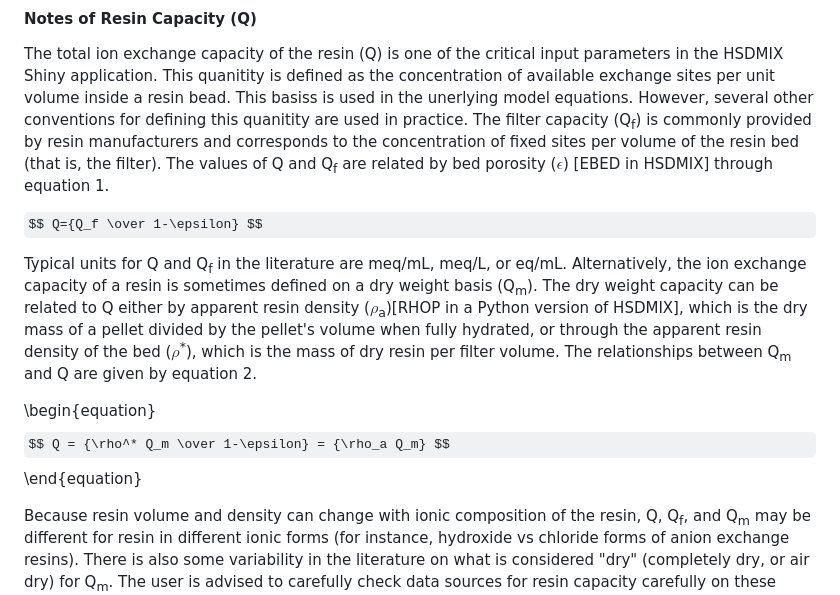
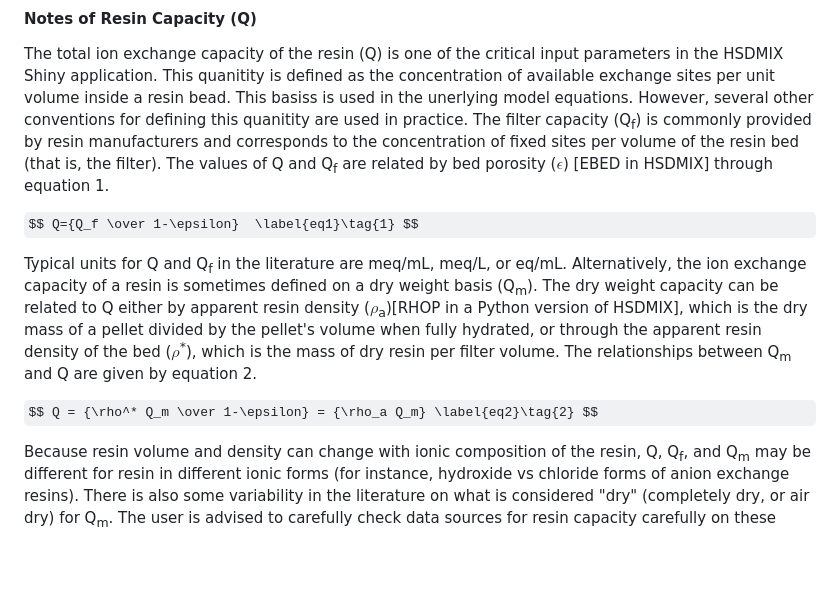
Before and after one commit to USEPA/Water_Treatment_Models, a Markdown page: ShinyApp/README.md, the part around the change. Rendered like a GitHub page; some formulas as TeX source; blank space fills up the shorter version.

```diff
--- a/ShinyApp/README.md
+++ b/ShinyApp/README.md
@@ -70,13 +70,12 @@ The parameters tab is used to describe the physical constraints of the resin cha
 #### Notes of Resin Capacity (Q)
 The total ion exchange capacity of the resin (Q) is one of the critical input parameters in the HSDMIX Shiny application. This quanitity is defined as the concentration of available exchange sites per unit volume inside a resin bead. This basiss is used in the unerlying model equations. However, several other conventions for defining this quanitity are used in practice. The filter capacity (Q<sub>f</sub>) is commonly provided by resin manufacturers and corresponds to the concentration of fixed sites per volume of the resin bed (that is, the filter). The values of Q and Q<sub>f</sub> are related by bed porosity ($\epsilon$) [EBED in HSDMIX] through equation 1.
 
-$$ Q={Q_f \over 1-\epsilon} $$
+$$ Q={Q_f \over 1-\epsilon}  \label{eq1}\tag{1} $$
 
 Typical units for Q and Q<sub>f</sub> in the literature are meq/mL, meq/L, or eq/mL. Alternatively, the ion exchange capacity of a resin is sometimes defined on a dry weight basis (Q<sub>m</sub>). The dry weight capacity can be related to Q either by apparent resin density ($\rho$<sub>a</sub>)[RHOP in a Python version of HSDMIX], which is the dry mass of a pellet divided by the pellet's volume when fully hydrated, or through the apparent resin density of the bed ($\rho$<sup>*</sup>), which is the mass of dry resin per filter volume. The relationships between Q<sub>m</sub> and Q are given by equation 2.
 
-\begin{equation}
-$$ Q = {\rho^* Q_m \over 1-\epsilon} = {\rho_a Q_m} $$
-\end{equation}
+$$ Q = {\rho^* Q_m \over 1-\epsilon} = {\rho_a Q_m} \label{eq2}\tag{2} $$
+
 
 Because resin volume and density can change with ionic composition of the resin, Q, Q<sub>f</sub>, and Q<sub>m</sub> may be different for resin in different ionic forms (for instance, hydroxide vs chloride forms of anion exchange resins). There is also some variability in the literature on what is considered "dry" (completely dry, or air dry) for Q<sub>m</sub>. The user is advised to carefully check data sources for resin capacity carefully on these matters.
 
```
